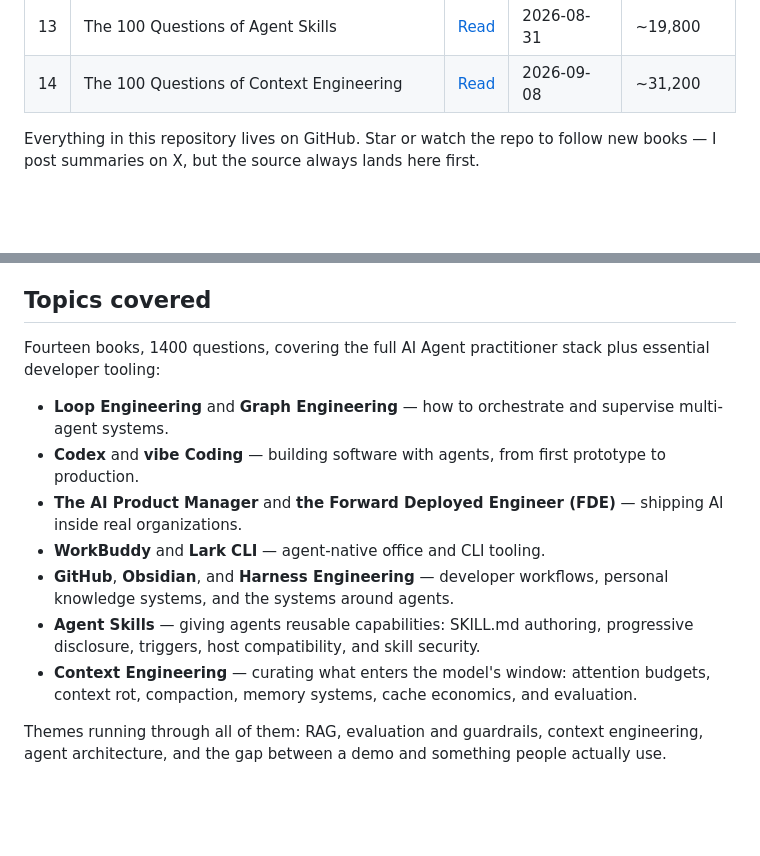
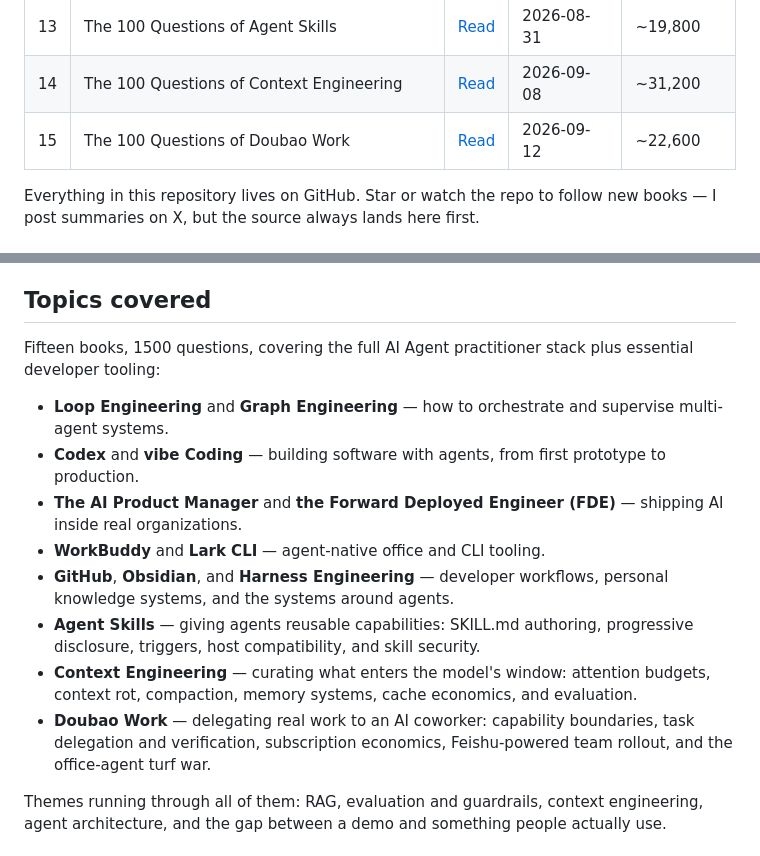
Before and after one commit to akira82-ai/100-questions-of-ai-agent, a Markdown page: README.md, 2 parts joined by grey strips. Rendered like a GitHub page; blank space fills up the shorter version.

Commit message:
📝 docs(readme): add Doubao Work book 15 and update counts

```diff
--- a/README.md
+++ b/README.md
@@ -24,6 +24,7 @@ If this collection saves you an afternoon of scattered searching, a star is the
 | 12 | The 100 Questions of Prompt Engineering                 | [Read](https://github.com/akira82-ai/100-questions-of-ai-agent/tree/main/100-questions-of-prompt-engineering)  | 2026-08-25 | ~34,400    |
 | 13 | The 100 Questions of Agent Skills                       | [Read](https://github.com/akira82-ai/100-questions-of-ai-agent/tree/main/100-questions-of-agent-skill)        | 2026-08-31 | ~19,800    |
 | 14 | The 100 Questions of Context Engineering                | [Read](https://github.com/akira82-ai/100-questions-of-ai-agent/tree/main/100-questions-of-context-engineering) | 2026-09-08 | ~31,200    |
+| 15 | The 100 Questions of Doubao Work | [Read](https://github.com/akira82-ai/100-questions-of-ai-agent/tree/main/100-questions-of-doubao) | 2026-09-12 | ~22,600 |
 
 Everything in this repository lives on GitHub. Star or watch the repo to follow new books — I post summaries on X, but the source always lands here first.
 
@@ -53,7 +54,7 @@ So this repository is both a knowledge base and a discipline: it pushes me to wr
 
 ## Topics covered
 
-Fourteen books, 1400 questions, covering the full AI Agent practitioner stack plus essential developer tooling:
+Fifteen books, 1500 questions, covering the full AI Agent practitioner stack plus essential developer tooling:
 
 - **Loop Engineering** and **Graph Engineering** — how to orchestrate and supervise multi-agent systems.
 - **Codex** and **vibe Coding** — building software with agents, from first prototype to production.
@@ -62,6 +63,7 @@ Fourteen books, 1400 questions, covering the full AI Agent practitioner stack pl
 - **GitHub**, **Obsidian**, and **Harness Engineering** — developer workflows, personal knowledge systems, and the systems around agents.
 - **Agent Skills** — giving agents reusable capabilities: SKILL.md authoring, progressive disclosure, triggers, host compatibility, and skill security.
 - **Context Engineering** — curating what enters the model's window: attention budgets, context rot, compaction, memory systems, cache economics, and evaluation.
+- **Doubao Work** — delegating real work to an AI coworker: capability boundaries, task delegation and verification, subscription economics, Feishu-powered team rollout, and the office-agent turf war.
 
 Themes running through all of them: RAG, evaluation and guardrails, context engineering, agent architecture, and the gap between a demo and something people actually use.
 
```
